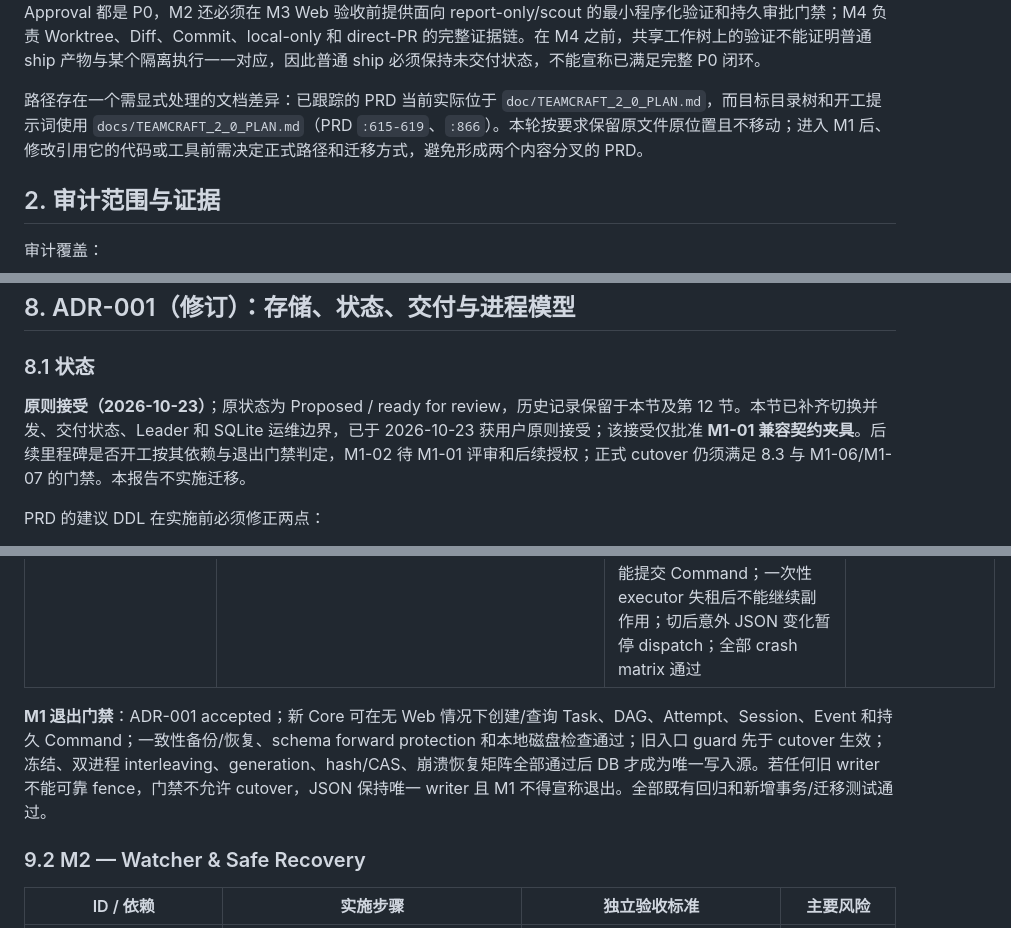
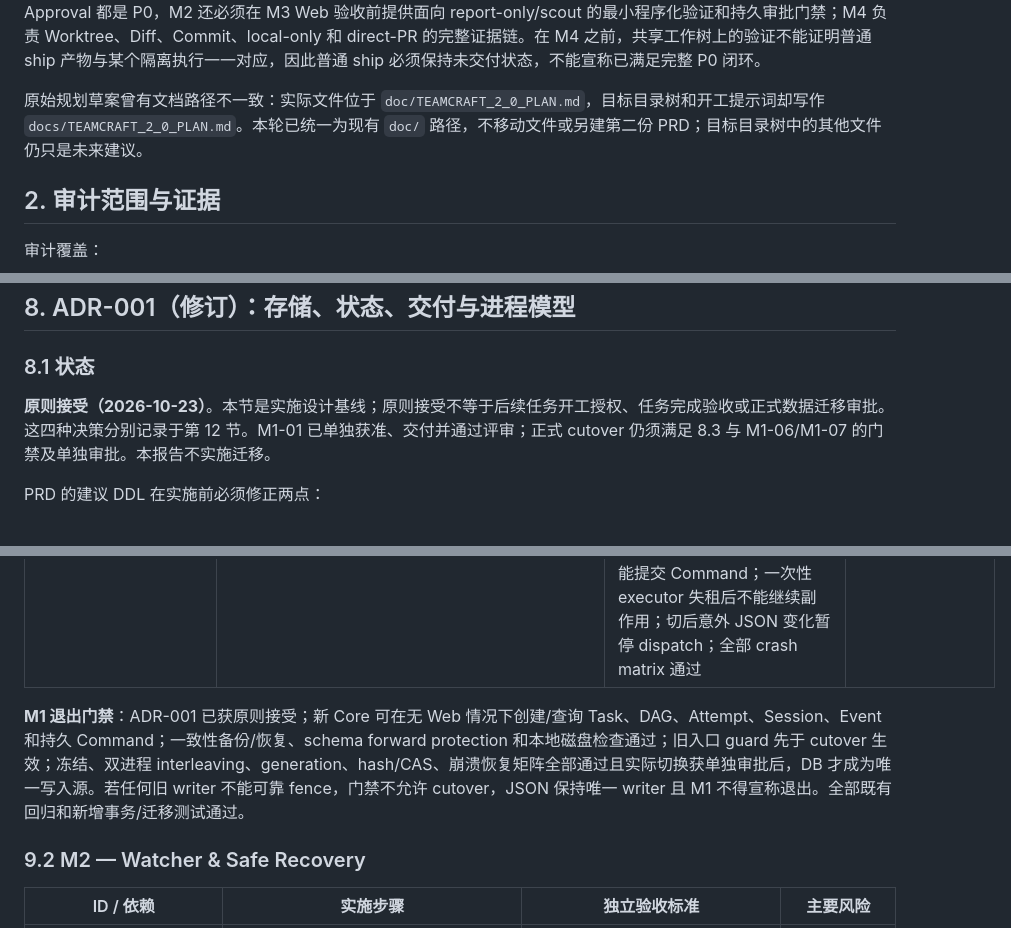
Before and after one commit to DiQiTech-AI/teamcraft, a Markdown page: doc/TEAMCRAFT_2_0_M0_REVIEW.md, 3 parts joined by grey strips. GitHub-like rendering.

```diff
--- a/doc/TEAMCRAFT_2_0_M0_REVIEW.md
+++ b/doc/TEAMCRAFT_2_0_M0_REVIEW.md
@@ -27,7 +27,7 @@
 
 PRD 中的 SQLite、Task DAG、Attempt、Event/Command、Scheduler、Watcher、Web/API/SSE、Approval、Worktree、Verifier、GitHub PR 和成本路由均未实现。M1 不应先启动 Web 或 Worktree；应先把上述现有语义写成兼容契约，然后引入 SQLite Core，并在一次有冻结、代际栅栏和回滚条件的切换中将旧 JSON 从写入真源迁移为只读兼容视图。M2 再把直接 Herdr 调用收口为 Adapter，并增加确定性调度、观察和恢复。由于 FR-011 Verifier 和 FR-012 Approval 都是 P0，M2 还必须在 M3 Web 验收前提供面向 report-only/scout 的最小程序化验证和持久审批门禁；M4 负责 Worktree、Diff、Commit、local-only 和 direct-PR 的完整证据链。在 M4 之前，共享工作树上的验证不能证明普通 ship 产物与某个隔离执行一一对应，因此普通 ship 必须保持未交付状态，不能宣称已满足完整 P0 闭环。
 
-路径存在一个需显式处理的文档差异：已跟踪的 PRD 当前实际位于 `doc/TEAMCRAFT_2_0_PLAN.md`，而目标目录树和开工提示词使用 `docs/TEAMCRAFT_2_0_PLAN.md`（PRD `:615-619`、`:866`）。本轮按要求保留原文件原位置且不移动；进入 M1 后、修改引用它的代码或工具前需决定正式路径和迁移方式，避免形成两个内容分叉的 PRD。
+原始规划草案曾有文档路径不一致：实际文件位于 `doc/TEAMCRAFT_2_0_PLAN.md`，目标目录树和开工提示词却写作 `docs/TEAMCRAFT_2_0_PLAN.md`。本轮已统一为现有 `doc/` 路径，不移动文件或另建第二份 PRD；目标目录树中的其他文件仍只是未来建议。
 
 ## 2. 审计范围与证据
 
@@ -201,7 +201,7 @@ README 的正式回归入口位于 `README.md:254-265`。本轮在未修改仓
 
 ### 8.1 状态
 
-**原则接受（2026-10-23）**；原状态为 Proposed / ready for review，历史记录保留于本节及第 12 节。本节已补齐切换并发、交付状态、Leader 和 SQLite 运维边界，已于 2026-10-23 获用户原则接受；该接受仅批准 **M1-01 兼容契约夹具**。后续里程碑是否开工按其依赖与退出门禁判定，M1-02 待 M1-01 评审和后续授权；正式 cutover 仍须满足 8.3 与 M1-06/M1-07 的门禁。本报告不实施迁移。
+**原则接受（2026-10-23）**。本节是实施设计基线；原则接受不等于后续任务开工授权、任务完成验收或正式数据迁移审批。这四种决策分别记录于第 12 节。M1-01 已单独获准、交付并通过评审；正式 cutover 仍须满足 8.3 与 M1-06/M1-07 的门禁及单独审批。本报告不实施迁移。
 
 PRD 的建议 DDL 在实施前必须修正两点：
 
@@ -298,7 +298,7 @@ flowchart LR
 | **M1-06 Legacy 导入排练与 cutover 故障矩阵**；依赖 M1-03、M1-04、M1-05 | 冻结 v1 reader；实现只读 backup/hash/import rehearsal、generation/freeze/cutover 协议和 guard contract；覆盖空/只读/多成员/unknown/损坏/跨 Session；用双进程故障注入模拟已载入旧 writer 在 hash 检查间、提交前后写入及各边界崩溃。本任务不把生产入口切为 DB | 原 JSON 字节不被覆盖；重复 rehearsal 幂等；字段映射可核对；跨 Session 不 adopt/resume/resend；stale/interleaving writer 必须中止切换或触发切后 pause；若无法 fence，测试证明 JSON 继续唯一 writer、DB shadow 不执行副作用；重启选择唯一权威 generation | 旧进程无法枚举或停止；测试时序假阳性；legacy 记录缺稳定 ID |
 | **M1-07 共享 Command Service、旧 CLI Guard 与原子 cutover**；依赖 M1-06 | 先将旧 `teamctl.py` 改为薄兼容入口并在所有写路径部署 freeze/generation guard；状态查询/变更收口到 Command Service；为新 Task CRUD/依赖提供 CLI；实现只读离线、服务缺席拒绝/显式 TTL queue，以及供旧 CLI 单次操作使用的最小持久 Command executor。该 executor 每次只处理本次命令，必须取得排他 fenced lease，不承担长期调度；最后按 8.3 条件执行可回滚 cutover | guard 在持有 legacy `state.lock` 且紧邻 mutation 前检查 marker/generation；迁移器从最终 JSON hash 检查到 DB_AUTHORITATIVE/marker 持久化持续持有同一锁；guard 契约通过后才允许冻结；已载入旧进程无法可靠 fence 时 cutover 被拒绝；新旧查询最终指向同一 DB 真源；CLI 不能直写表或直调 Herdr，Command Service API 明确约束未来 Web 也只能提交 Command；一次性 executor 失租后不能继续副作用；切后意外 JSON 变化暂停 dispatch；全部 crash matrix 通过 | 替换磁盘入口不能约束已载入旧代码；一次性 executor 与后台服务竞争 lease；兼容输出额外查询竞态 |
 
-**M1 退出门禁**：ADR-001 accepted；新 Core 可在无 Web 情况下创建/查询 Task、DAG、Attempt、Session、Event 和持久 Command；一致性备份/恢复、schema forward protection 和本地磁盘检查通过；旧入口 guard 先于 cutover 生效；冻结、双进程 interleaving、generation、hash/CAS、崩溃恢复矩阵全部通过后 DB 才成为唯一写入源。若任何旧 writer 不能可靠 fence，门禁不允许 cutover，JSON 保持唯一 writer 且 M1 不得宣称退出。全部既有回归和新增事务/迁移测试通过。
+**M1 退出门禁**：ADR-001 已获原则接受；新 Core 可在无 Web 情况下创建/查询 Task、DAG、Attempt、Session、Event 和持久 Command；一致性备份/恢复、schema forward protection 和本地磁盘检查通过；旧入口 guard 先于 cutover 生效；冻结、双进程 interleaving、generation、hash/CAS、崩溃恢复矩阵全部通过且实际切换获单独审批后，DB 才成为唯一写入源。若任何旧 writer 不能可靠 fence，门禁不允许 cutover，JSON 保持唯一 writer 且 M1 不得宣称退出。全部既有回归和新增事务/迁移测试通过。
 
 ### 9.2 M2 — Watcher & Safe Recovery
 
```
Also changed, not shown: other parts of doc/TEAMCRAFT_2_0_M0_REVIEW.md (+32 -14 lines), doc/TEAMCRAFT_2_0_PLAN.md (+25 -68 lines).
